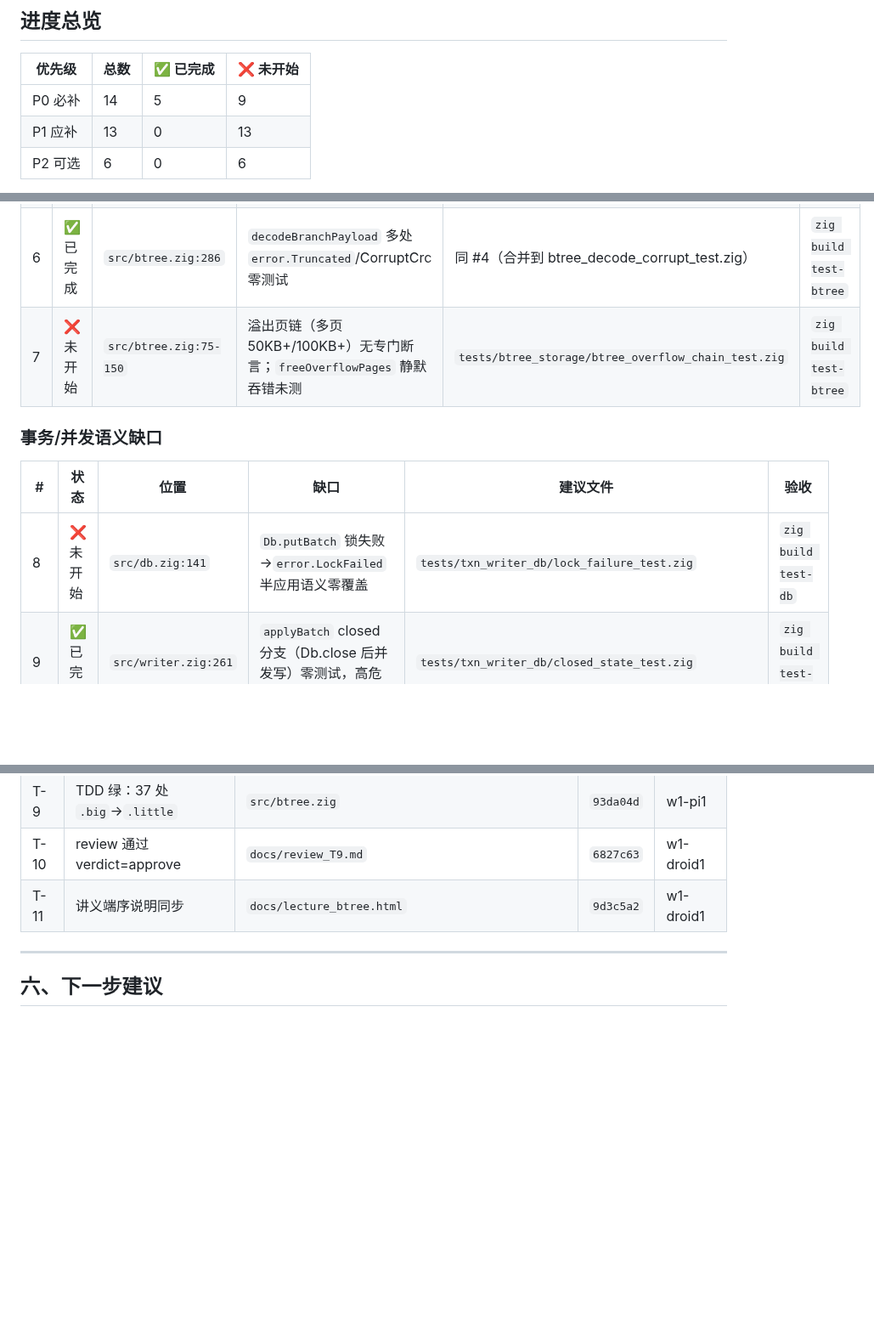
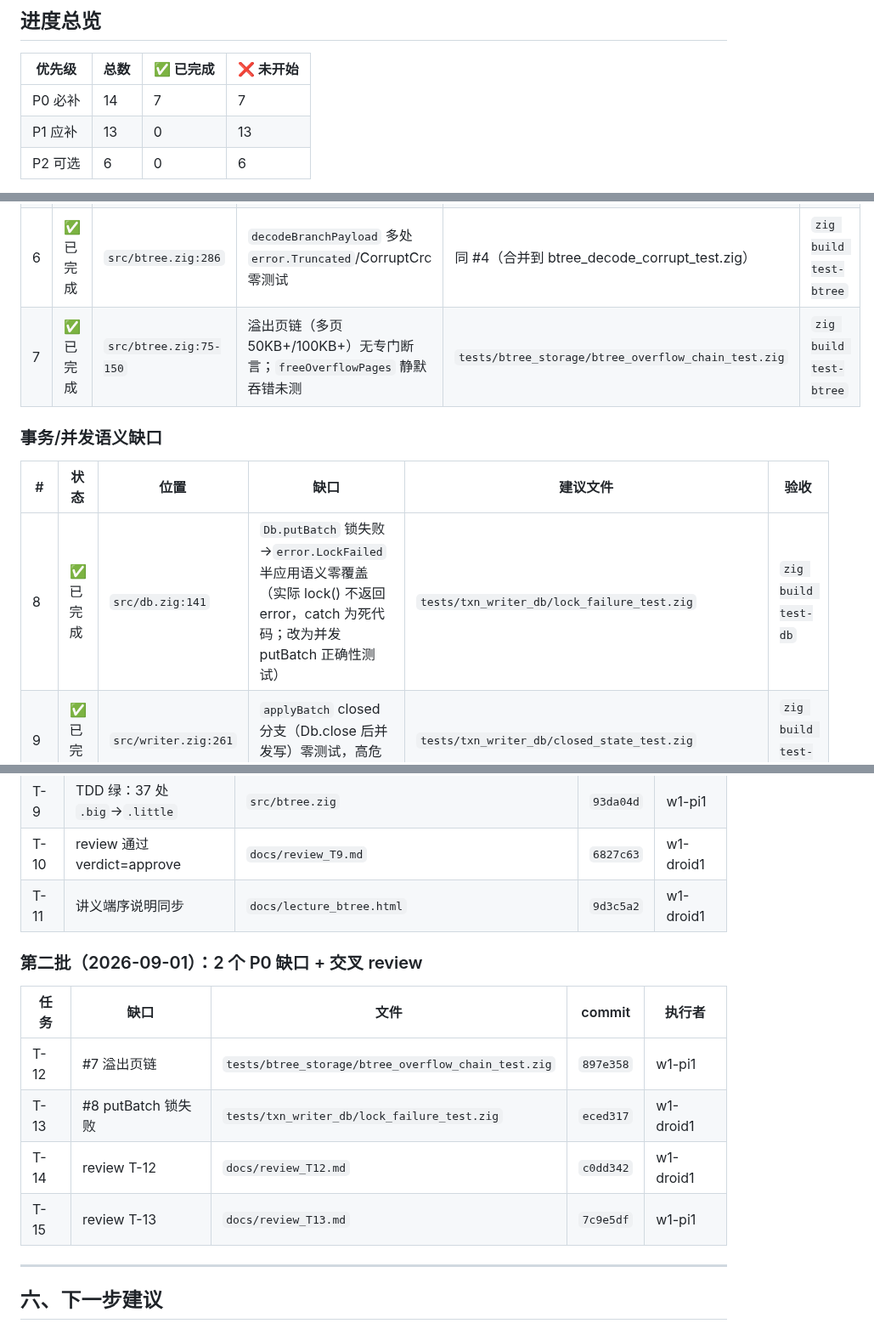
Before and after one commit to tt67wq/cube_db, a Markdown page: docs/test_gap_report.md, 3 parts joined by grey strips. Shown at 85% size. Rendered like a GitHub page; blank space fills up the shorter version.

Commit message:
docs: 更新测试缺口报告 — P0 7/14 完成，新增第二批工作记录
Co-authored-by: factory-droid[bot] <138933559+factory-droid[bot]@users.noreply.github.com>

```diff
--- a/docs/test_gap_report.md
+++ b/docs/test_gap_report.md
@@ -10,7 +10,7 @@
 
 | 优先级 | 总数 | ✅ 已完成 | ❌ 未开始 |
 |---|---|---|---|
-| P0 必补 | 14 | 5 | 9 |
+| P0 必补 | 14 | 7 | 7 |
 | P1 应补 | 13 | 0 | 13 |
 | P2 可选 | 6 | 0 | 6 |
 
@@ -35,13 +35,13 @@
 | 4 | ✅ 已完成 | `src/btree.zig:39` | `readNodePayload` CRC 损坏→`error.CorruptCrc` 零直接测试 | `tests/btree_storage/btree_decode_corrupt_test.zig` | `zig build test-btree` |
 | 5 | ✅ 已完成 | `src/btree.zig:217` | `decodeLeafPayload` 6 处 `error.Truncated` 零测试 | 同 #4（合并到 btree_decode_corrupt_test.zig） | `zig build test-btree` |
 | 6 | ✅ 已完成 | `src/btree.zig:286` | `decodeBranchPayload` 多处 `error.Truncated`/CorruptCrc 零测试 | 同 #4（合并到 btree_decode_corrupt_test.zig） | `zig build test-btree` |
-| 7 | ❌ 未开始 | `src/btree.zig:75-150` | 溢出页链（多页 50KB+/100KB+）无专门断言；`freeOverflowPages` 静默吞错未测 | `tests/btree_storage/btree_overflow_chain_test.zig` | `zig build test-btree` |
+| 7 | ✅ 已完成 | `src/btree.zig:75-150` | 溢出页链（多页 50KB+/100KB+）无专门断言；`freeOverflowPages` 静默吞错未测 | `tests/btree_storage/btree_overflow_chain_test.zig` | `zig build test-btree` |
 
 ### 事务/并发语义缺口
 
 | # | 状态 | 位置 | 缺口 | 建议文件 | 验收 |
 |---|---|---|---|---|---|
-| 8 | ❌ 未开始 | `src/db.zig:141` | `Db.putBatch` 锁失败→`error.LockFailed` 半应用语义零覆盖 | `tests/txn_writer_db/lock_failure_test.zig` | `zig build test-db` |
+| 8 | ✅ 已完成 | `src/db.zig:141` | `Db.putBatch` 锁失败→`error.LockFailed` 半应用语义零覆盖（实际 lock() 不返回 error，catch 为死代码；改为并发 putBatch 正确性测试） | `tests/txn_writer_db/lock_failure_test.zig` | `zig build test-db` |
 | 9 | ✅ 已完成 | `src/writer.zig:261` | `applyBatch` closed 分支（Db.close 后并发写）零测试，高危 UB | `tests/txn_writer_db/closed_state_test.zig` | `zig build test-db` |
 | 10 | ❌ 未开始 | `src/writer.zig:169` | `State.endRead` 末位读者与写者 flush 互斥，仅单线程顺序测过，无真实多线程并发验证 | `tests/txn_writer_db/mvcc_concurrent_flush_test.zig` | `zig build test-db` |
 | 11 | ✅ 已完成 | `src/db.zig:347` | `ReadTxn.getBorrowed` 公开零拷贝 API，整个测试套件零调用 | `tests/txn_writer_db/read_txn_borrowed_test.zig` | `zig build test-db` |
@@ -133,6 +133,15 @@ crc32_hw_test（15 test）+ crc_regression_test（6 test）是本仓库测试质
 | T-10 | review 通过 verdict=approve | `docs/review_T9.md` | `6827c63` | w1-droid1 |
 | T-11 | 讲义端序说明同步 | `docs/lecture_btree.html` | `9d3c5a2` | w1-droid1 |
 
+### 第二批（2026-09-01）：2 个 P0 缺口 + 交叉 review
+
+| 任务 | 缺口 | 文件 | commit | 执行者 |
+|---|---|---|---|---|
+| T-12 | #7 溢出页链 | `tests/btree_storage/btree_overflow_chain_test.zig` | `897e358` | w1-pi1 |
+| T-13 | #8 putBatch 锁失败 | `tests/txn_writer_db/lock_failure_test.zig` | `eced317` | w1-droid1 |
+| T-14 | review T-12 | `docs/review_T12.md` | `c0dd342` | w1-droid1 |
+| T-15 | review T-13 | `docs/review_T13.md` | `7c9e5df` | w1-pi1 |
+
 ---
 
 ## 六、下一步建议
```
